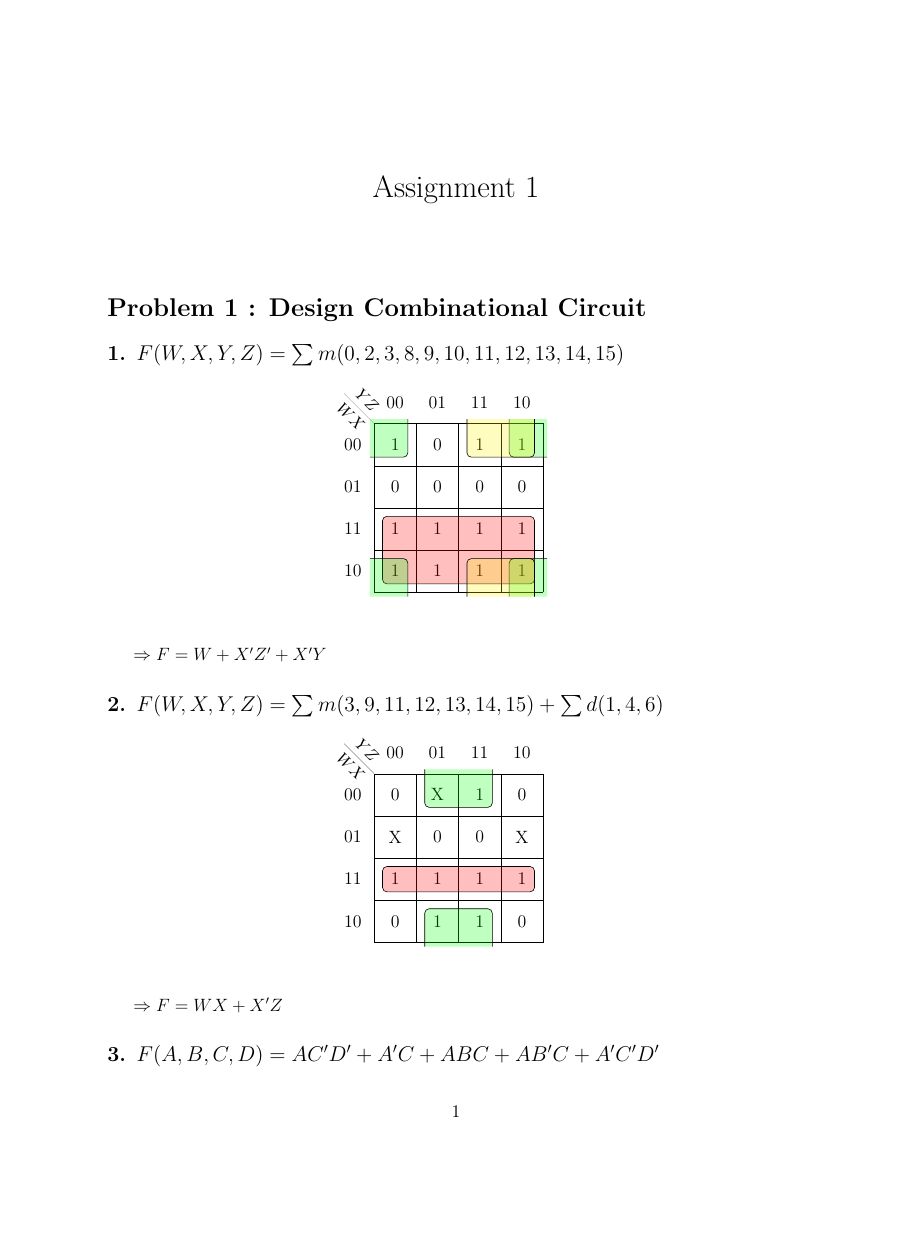
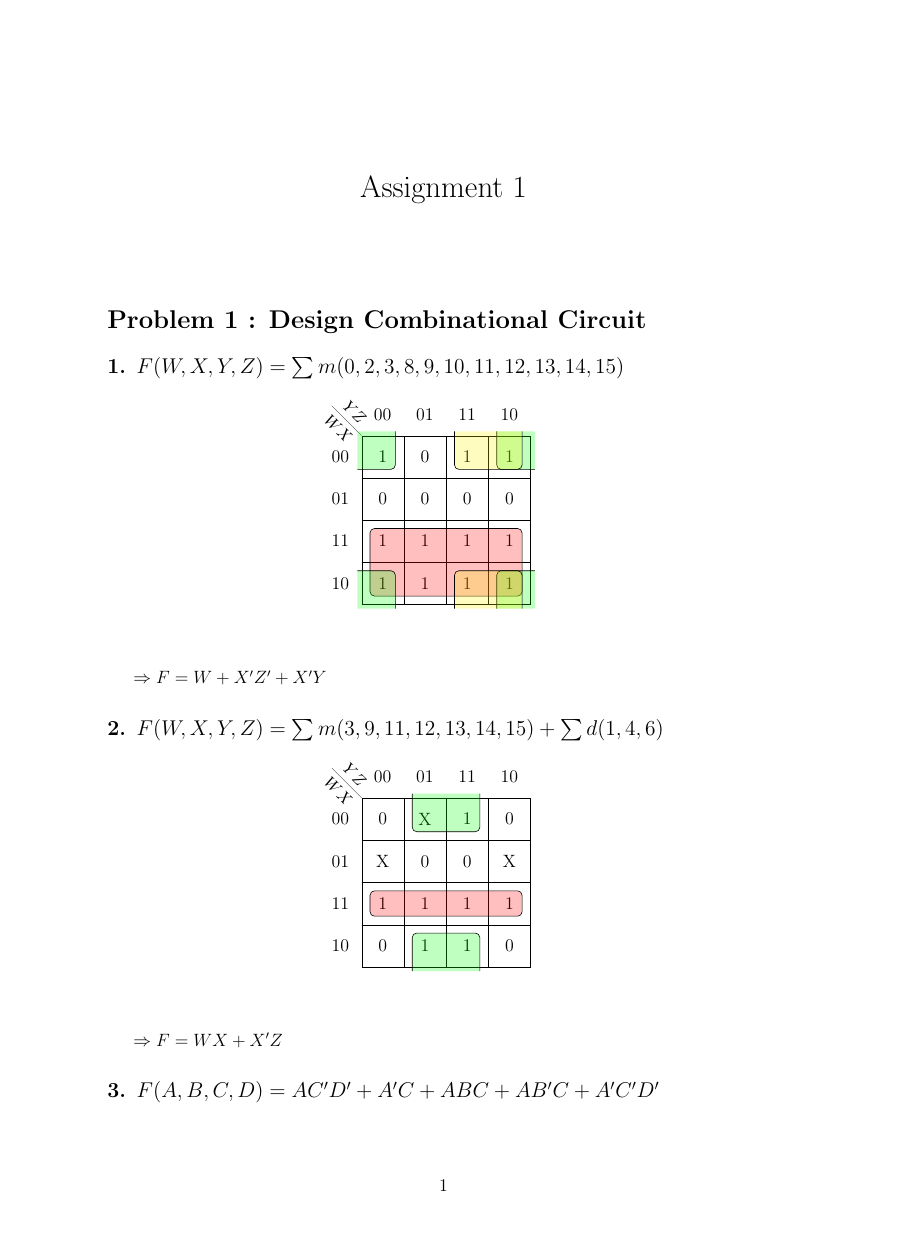
Before and after one commit to canh25xp/VHDL_Weekly_Assignment, a LaTeX problem sheet (Assignment_1_solution.tex, which reads vhdl-assignment.cls): page 1 of 4, the shorter picture padded with empty space. Compiled offline with pdfLaTeX.

Commit message:
Re-organize files Add vhdl-assignment class

```diff
--- a/Assignment_1/Assignment_1_solution.tex
+++ b/Assignment_1_solution.tex
@@ -1,15 +1,4 @@
-\documentclass[12pt]{article}
-\usepackage{graphicx}
-\usepackage{multirow}
-\usepackage[label=corner]{karnaugh-map}
-\usepackage{mathtools}
-\usepackage{circuitikz}
-\usepackage{geometry}
-\usepackage{multicol}
-\usepackage{tikz}
-
-
-\geometry{margin=1in}
+\documentclass{vhdl-assignment}
 
 \title{Assignment 1}
 \author{}
--- /dev/null
+++ b/vhdl-assignment.cls
@@ -0,0 +1,18 @@
+\NeedsTeXFormat{LaTeX2e}
+\ProvidesClass{vhdl-assignment}[2023 VHDL Assignment]
+
+\LoadClass[12pt, a4paper]{article}
+
+\RequirePackage{graphicx}
+\RequirePackage[label=corner]{karnaugh-map}
+\RequirePackage{mathtools}
+\RequirePackage{circuitikz}
+\RequirePackage{geometry}
+\RequirePackage{multicol}
+\RequirePackage{multirow}
+\RequirePackage{tikz}
+
+\geometry{margin=1in}
+
+\author{}
+\date{}
```
Also changed, not shown: Assignment_1.tex (renamed from Assignment_1/Assignment_1.tex, +1 -10 lines), Assignment_2.tex (added, +39 -0 lines), Assignment_2_solution.tex (renamed from Assignment_2/Assignment_2.tex, +1 -9 lines), Assignment_1.pdf (added), Assignment_1/Assignment_1.pdf (deleted), Assignment_1/Assignment_1_solution.pdf (deleted), Assignment_1_solution.pdf (added), Assignment_2.pdf (added), Assignment_2/Assignment_2.pdf (deleted), Assignment_2_solution.pdf (added).
